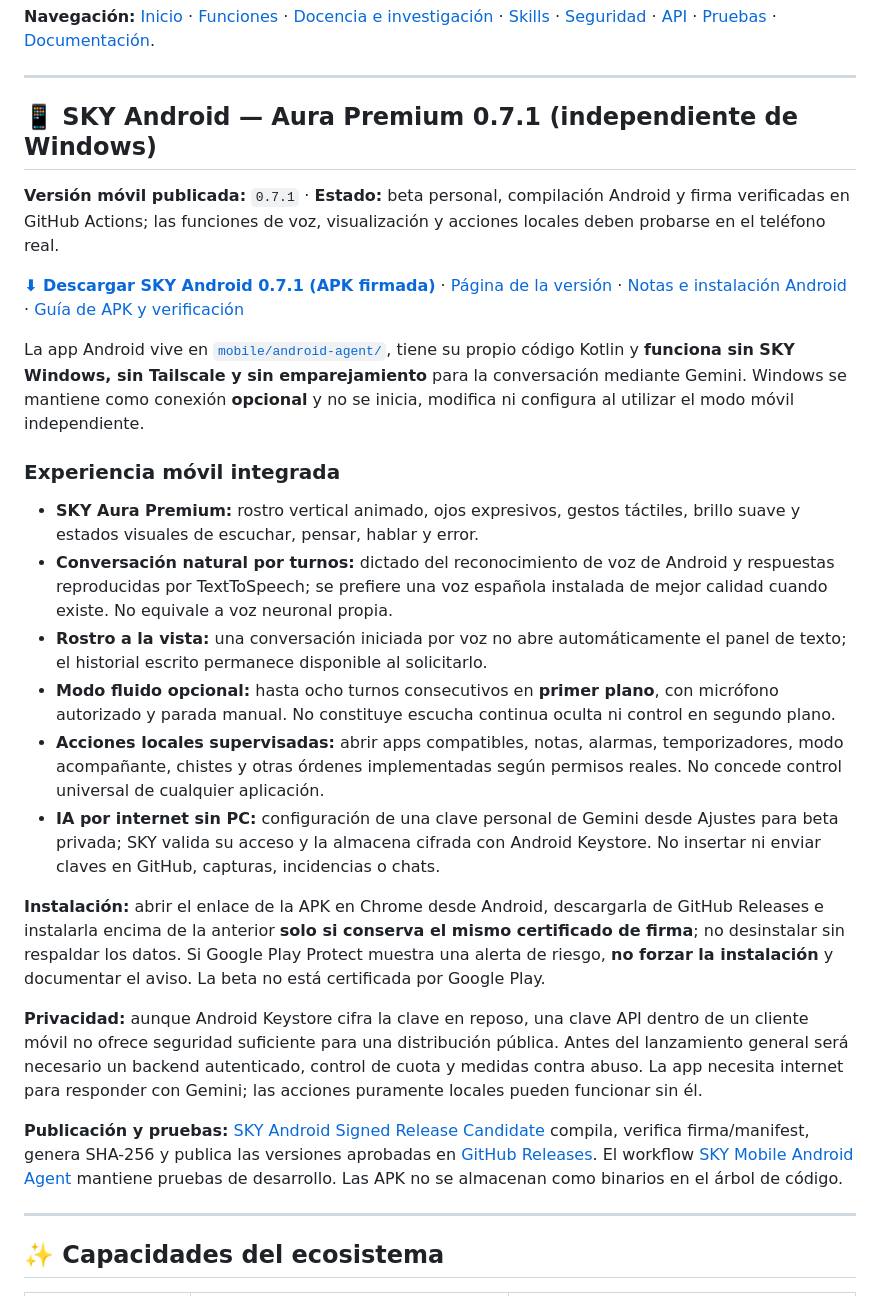
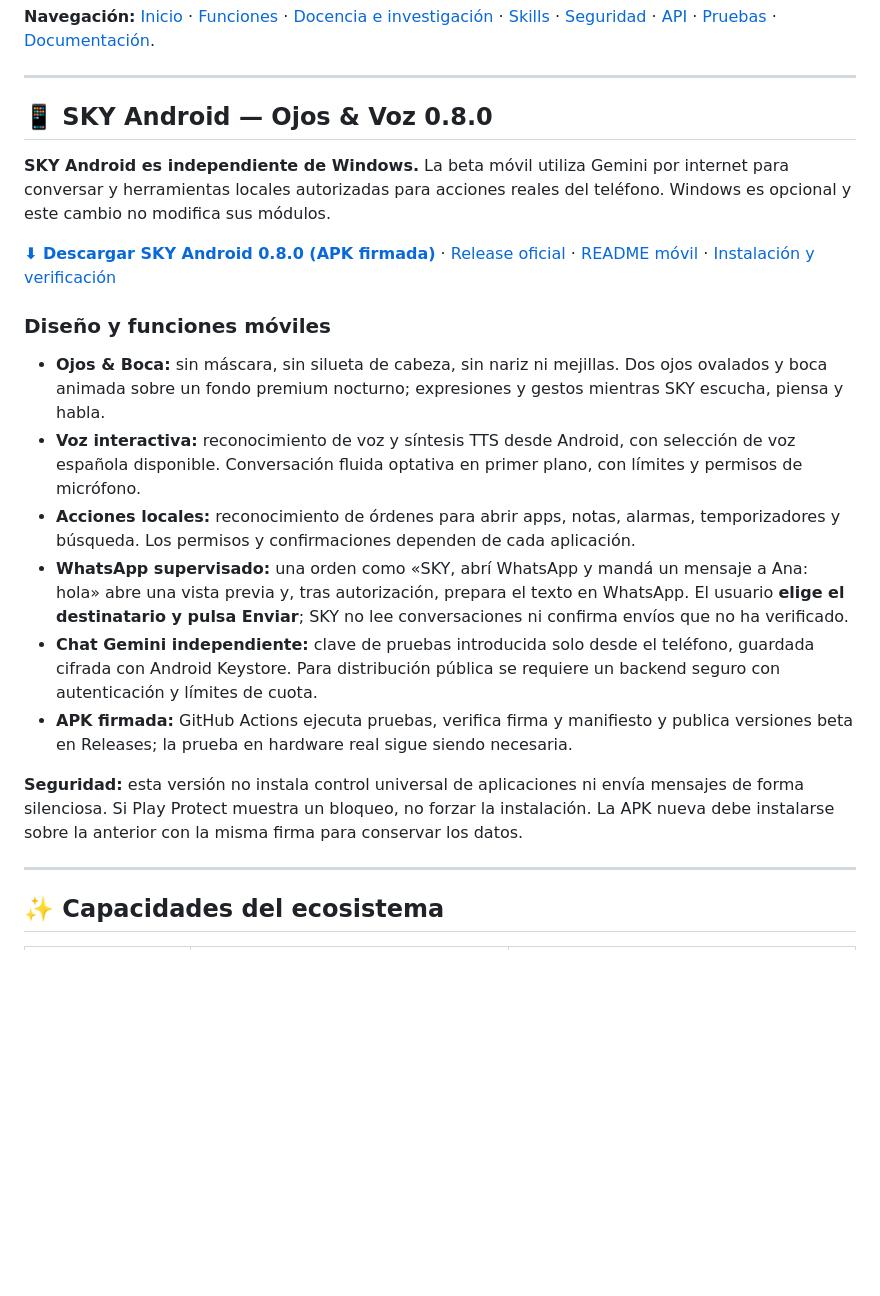
Before and after one commit to OscarElieser/SKY, a Markdown page: README.md, the part around the change. GitHub-like rendering; blank space fills up the shorter version.

Commit message:
docs: update main README with Android 0.8.0 eyes-only design and real actions

```diff
--- a/README.md
+++ b/README.md
@@ -17,28 +17,22 @@ SKY IA es un proyecto de asistente inteligente que reúne **voz, texto, control
 ---
 
 
-## 📱 SKY Android — Aura Premium 0.7.1 (independiente de Windows)
+## 📱 SKY Android — Ojos & Voz 0.8.0
 
-**Versión móvil publicada:** `0.7.1` · **Estado:** beta personal, compilación Android y firma verificadas en GitHub Actions; las funciones de voz, visualización y acciones locales deben probarse en el teléfono real.
+**SKY Android es independiente de Windows.** La beta móvil utiliza Gemini por internet para conversar y herramientas locales autorizadas para acciones reales del teléfono. Windows es opcional y este cambio no modifica sus módulos.
 
-**[⬇ Descargar SKY Android 0.7.1 (APK firmada)](https://github.com/OscarElieser/SKY/releases/download/sky-android-v0.7.1/SKY-IA-Android-v0.7.1-firmada.apk)** · [Página de la versión](https://github.com/OscarElieser/SKY/releases/tag/sky-android-v0.7.1) · [Notas e instalación Android](mobile/android-agent/README.md) · [Guía de APK y verificación](mobile/android-agent/apk/README.md)
+[**⬇ Descargar SKY Android 0.8.0 (APK firmada)**](https://github.com/OscarElieser/SKY/releases/download/sky-android-v0.8.0/SKY-IA-Android-v0.8.0-firmada.apk) · [Release oficial](https://github.com/OscarElieser/SKY/releases/tag/sky-android-v0.8.0) · [README móvil](mobile/android-agent/README.md) · [Instalación y verificación](mobile/android-agent/apk/README.md)
 
-La app Android vive en [`mobile/android-agent/`](mobile/android-agent/), tiene su propio código Kotlin y **funciona sin SKY Windows, sin Tailscale y sin emparejamiento** para la conversación mediante Gemini. Windows se mantiene como conexión **opcional** y no se inicia, modifica ni configura al utilizar el modo móvil independiente.
+### Diseño y funciones móviles
 
-### Experiencia móvil integrada
+- **Ojos & Boca:** sin máscara, sin silueta de cabeza, sin nariz ni mejillas. Dos ojos ovalados y boca animada sobre un fondo premium nocturno; expresiones y gestos mientras SKY escucha, piensa y habla.
+- **Voz interactiva:** reconocimiento de voz y síntesis TTS desde Android, con selección de voz española disponible. Conversación fluida optativa en primer plano, con límites y permisos de micrófono.
+- **Acciones locales:** reconocimiento de órdenes para abrir apps, notas, alarmas, temporizadores y búsqueda. Los permisos y confirmaciones dependen de cada aplicación.
+- **WhatsApp supervisado:** una orden como «SKY, abrí WhatsApp y mandá un mensaje a Ana: hola» abre una vista previa y, tras autorización, prepara el texto en WhatsApp. El usuario **elige el destinatario y pulsa Enviar**; SKY no lee conversaciones ni confirma envíos que no ha verificado.
+- **Chat Gemini independiente:** clave de pruebas introducida solo desde el teléfono, guardada cifrada con Android Keystore. Para distribución pública se requiere un backend seguro con autenticación y límites de cuota.
+- **APK firmada:** GitHub Actions ejecuta pruebas, verifica firma y manifiesto y publica versiones beta en Releases; la prueba en hardware real sigue siendo necesaria.
 
-- **SKY Aura Premium:** rostro vertical animado, ojos expresivos, gestos táctiles, brillo suave y estados visuales de escuchar, pensar, hablar y error.
-- **Conversación natural por turnos:** dictado del reconocimiento de voz de Android y respuestas reproducidas por TextToSpeech; se prefiere una voz española instalada de mejor calidad cuando existe. No equivale a voz neuronal propia.
-- **Rostro a la vista:** una conversación iniciada por voz no abre automáticamente el panel de texto; el historial escrito permanece disponible al solicitarlo.
-- **Modo fluido opcional:** hasta ocho turnos consecutivos en **primer plano**, con micrófono autorizado y parada manual. No constituye escucha continua oculta ni control en segundo plano.
-- **Acciones locales supervisadas:** abrir apps compatibles, notas, alarmas, temporizadores, modo acompañante, chistes y otras órdenes implementadas según permisos reales. No concede control universal de cualquier aplicación.
-- **IA por internet sin PC:** configuración de una clave personal de Gemini desde Ajustes para beta privada; SKY valida su acceso y la almacena cifrada con Android Keystore. No insertar ni enviar claves en GitHub, capturas, incidencias o chats.
-
-**Instalación:** abrir el enlace de la APK en Chrome desde Android, descargarla de GitHub Releases e instalarla encima de la anterior **solo si conserva el mismo certificado de firma**; no desinstalar sin respaldar los datos. Si Google Play Protect muestra una alerta de riesgo, **no forzar la instalación** y documentar el aviso. La beta no está certificada por Google Play.
-
-**Privacidad:** aunque Android Keystore cifra la clave en reposo, una clave API dentro de un cliente móvil no ofrece seguridad suficiente para una distribución pública. Antes del lanzamiento general será necesario un backend autenticado, control de cuota y medidas contra abuso. La app necesita internet para responder con Gemini; las acciones puramente locales pueden funcionar sin él.
-
-**Publicación y pruebas:** [SKY Android Signed Release Candidate](.github/workflows/sky-mobile-release.yml) compila, verifica firma/manifest, genera SHA-256 y publica las versiones aprobadas en [GitHub Releases](https://github.com/OscarElieser/SKY/releases). El workflow [SKY Mobile Android Agent](.github/workflows/sky-mobile-agent.yml) mantiene pruebas de desarrollo. Las APK no se almacenan como binarios en el árbol de código.
+**Seguridad:** esta versión no instala control universal de aplicaciones ni envía mensajes de forma silenciosa. Si Play Protect muestra un bloqueo, no forzar la instalación. La APK nueva debe instalarse sobre la anterior con la misma firma para conservar los datos.
 
 ---
 
```
